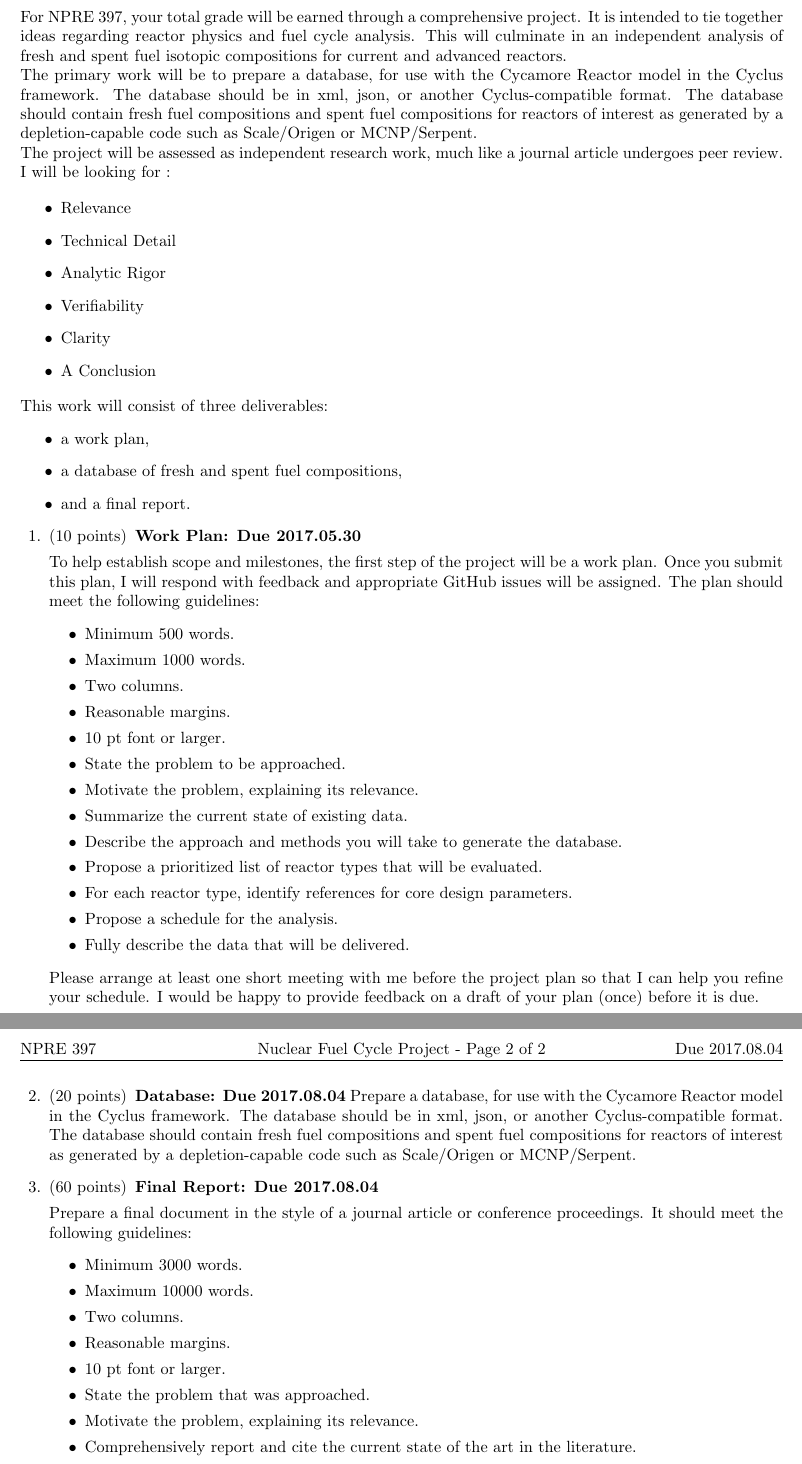
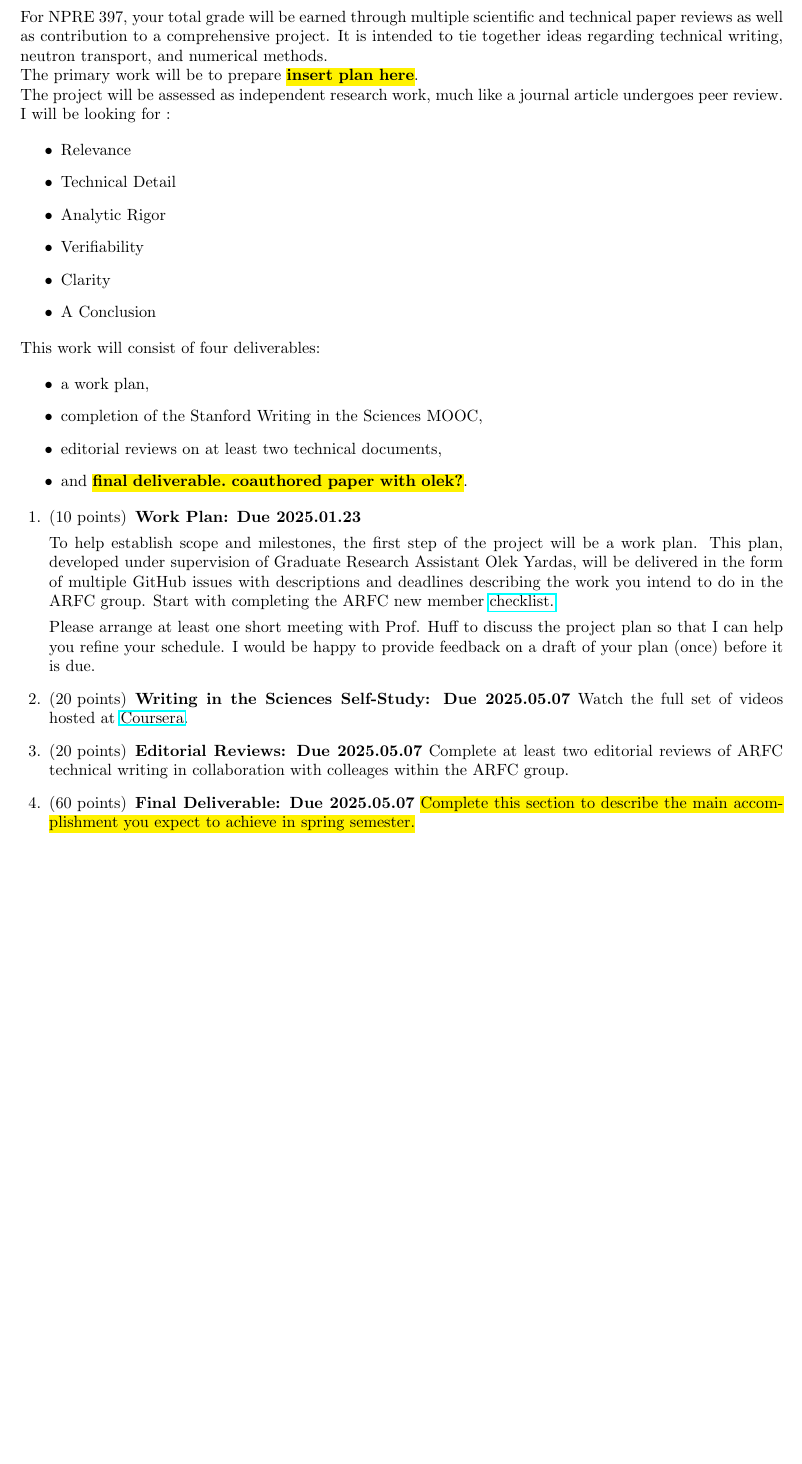
Before and after one commit to yardasol/npre397, a LaTeX problem sheet (project/project.tex): two parts of pages 1 and 2 of 2 before the commit and part of the page after it, the two joined at a grey line, cut so that both start at the same text, the shorter picture padded with empty space. Compiled offline with pdfLaTeX.

Commit message:
spring 2025 draft

```diff
--- a/project/project.tex
+++ b/project/project.tex
@@ -9,12 +9,13 @@
 \usepackage[margin=1in]{geometry}
 \usepackage{enumerate}
 \usepackage{hyperref}
+\usepackage{color,soul}
 
 % Here's where you edit the Class, Exam, Date, etc.
 \newcommand{\class}{NPRE 397}
-\newcommand{\term}{Summer 2017}
-\newcommand{\assignment}{Nuclear Fuel Cycle Project}
-\newcommand{\duedate}{2017.08.04}
+\newcommand{\term}{Spring 2025}
+\newcommand{\assignment}{Nueutron Transport Project}
+\newcommand{\duedate}{2025.05.07}
 %\newcommand{\timelimit}{50 Minutes}
 
 \newcommand{\nth}{n\ensuremath{^{\text{th}}} }
@@ -51,16 +51,12 @@
 %%%%%%%%%%%%%%%%%%%%%%%%%%%%%%%%%%%%%%%%%%%%%%%%%%%%%%%%%%%%%%%%%%%%%%%%%%%%%%%%%%%%%
 %%%%%%%%%%%%%%%%%%%%%%%%%%%%%%%%%%%%%%%%%%%%%%%%%%%%%%%%%%%%%%%%%%%%%%%%%%%%%%%%%%%%%
 
-For \class, your total grade will be earned through a comprehensive project. It
-is intended to tie together ideas regarding reactor physics and fuel cycle
-analysis. This will culminate in an independent analysis of fresh and spent
-fuel isotopic compositions for current and advanced reactors.
+For \class, your total grade will be earned through multiple scientific and
+technical paper reviews as well as contribution to a comprehensive project. It
+is intended to tie together ideas regarding technical writing, neutron
+transport, and numerical methods.
 
-The primary work will be to prepare a database, for use with the Cycamore
-Reactor model in the Cyclus framework. The database should be in xml, json, or
-another Cyclus-compatible format. The database should contain fresh fuel
-compositions and spent fuel compositions for reactors of interest as generated
-by a depletion-capable code such as Scale/Origen or MCNP/Serpent.
+The primary work will be to prepare \hl{\textbf{insert plan here}}.
 
 The project will be assessed as independent research work, much
 like a journal article undergoes peer review. I will be looking for :
@@ -74,64 +70,41 @@ like a journal article undergoes peer review. I will be looking for :
 \item A Conclusion
 \end{itemize}
 
-This work will consist of three deliverables:
+This work will consist of four deliverables:
+
 \begin{itemize}
         \item a work plan,
-        \item a database of fresh and spent fuel compositions,
-        \item and a final report.
+        \item completion of the Stanford Writing in the Sciences MOOC,
+        \item editorial reviews on at least two technical documents,
+        \item and \hl{\textbf{final deliverable. coauthored paper with olek?}}.
 \end{itemize}
 
 % ---------------------------------------------
 \begin{questions}
 \addpoints
 % intro
-\question[10] \textbf{Work Plan: Due 2017.05.30}
+\question[10] \textbf{Work Plan: Due 2025.01.23}
 
-To help establish scope and milestones, the first step of the project will be a
-        work plan. Once you submit this plan, I will respond with feedback and
-        appropriate GitHub issues will be assigned. The plan should meet the
-        following guidelines:
+To help establish scope and milestones, the first step of the project will be
+        a
+        work plan. This plan, developed under supervision of Graduate Research
+        Assistant Olek Yardas, will be delivered in the form of multiple GitHub
+        issues with descriptions and deadlines describing the work you intend
+        to do in the ARFC group. Start with completing the ARFC new member
+        \href{https://github.com/orgs/arfc/projects/37/views/1}{checklist.}
 
-\begin{itemize}
-\item Minimum 500 words.
-\item Maximum 1000 words.
-\item Two columns.
-\item Reasonable margins.
-\item 10 pt font or larger.
-\item State the problem to be approached.
-\item Motivate the problem, explaining its relevance.
-\item Summarize the current state of existing data.
-\item Describe the approach and methods you will take to generate the database.
-\item Propose a prioritized list of reactor types that will be evaluated.
-\item For each reactor type, identify references for core design parameters.
-\item Propose a schedule for the analysis.
-\item Fully describe the data that will be delivered.
-\end{itemize}
-
-Please arrange at least one short meeting with me before the project plan
+Please arrange at least one short meeting with Prof. Huff to discuss the project plan
 so that I can help you refine your schedule. I would be happy to provide feedback
 on a draft of your plan (once) before it is due.
 
+\question[20] \textbf{Writing in the Sciences Self-Study: Due \duedate}
+        Watch the full set of videos hosted at
+        \href{https://www.coursera.org/learn/sciwrite/}{Coursera}.
 
-\question[20] \textbf{Database: Due \duedate}
-Prepare a database, for use with the Cycamore Reactor model in the Cyclus
-framework. The database should be in xml, json, or another Cyclus-compatible
-format. The database should contain fresh fuel compositions and spent fuel
-compositions for reactors of interest as generated by a depletion-capable code
-such as Scale/Origen or MCNP/Serpent.
+\question[20] \textbf{Editorial Reviews: Due \duedate}
+Complete at least two editorial reviews of ARFC technical writing in
+        collaboration with colleages within the ARFC group.
 
-\question[60] \textbf{Final Report: Due \duedate}
-
-Prepare a final document in the style of a journal article or conference
-proceedings. It should meet the following guidelines:
-
-\begin{itemize}
-\item Minimum 3000 words.
-\item Maximum 10000 words.
-\item Two columns.
-\item Reasonable margins.
-\item 10 pt font or larger.
-\item State the problem that was approached.
-\item Motivate the problem, explaining its relevance.
-\item Comprehensively report and cite the current state of the art in the literature.
-\item Describe the approach, methods, and other elements of your solution.
+\question[60] \textbf{Final Deliverable: Due \duedate}
+        \hl{Complete this section to describe the main accomplishment you
+        expect to achieve in spring semester.}
```
Also changed, not shown: project/project.pdf, project/project.tex (10 more changed lines).
